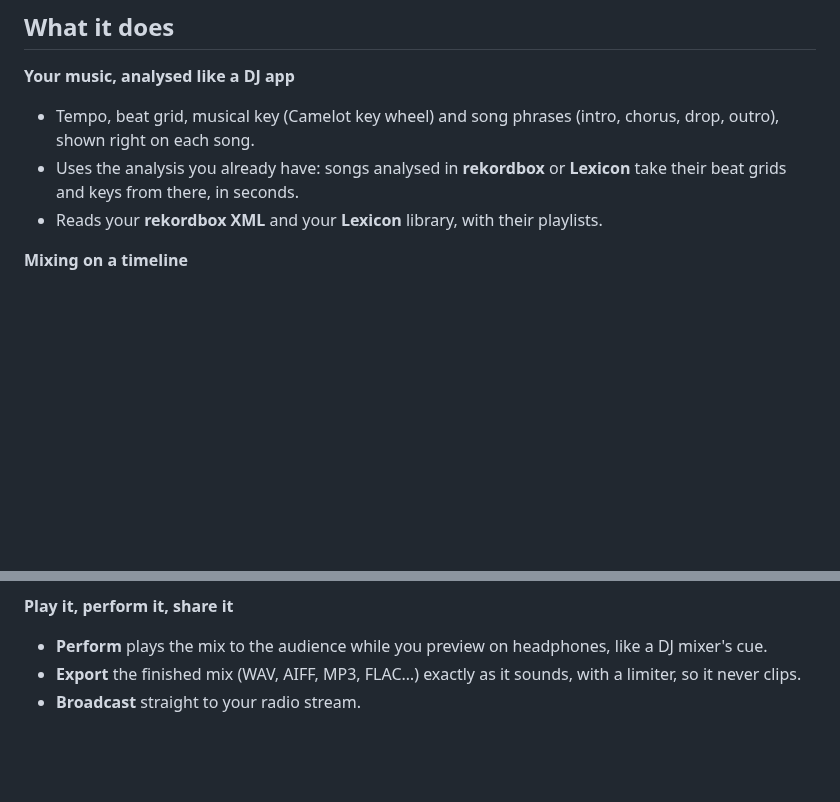
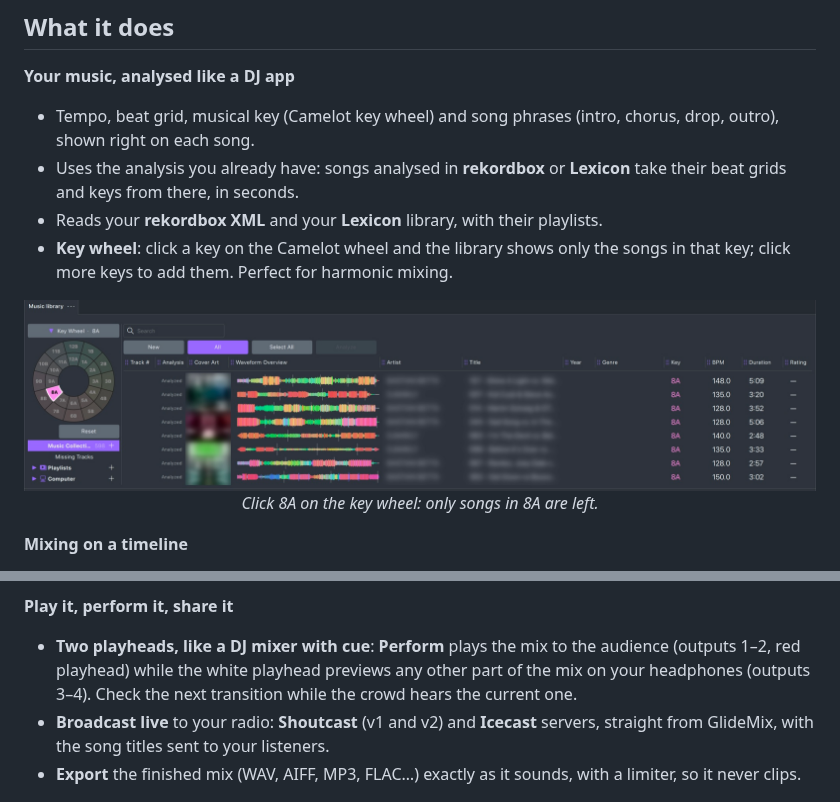
Before and after one commit to cristitm76/glidemix-releases, a Markdown page: README.md, 2 parts joined by grey strips. Drawn GitHub-style; pictures changed too: assets/keywheel.jpg (added); blank space fills up the shorter version.

Commit message:
Front page: two playheads, Shoutcast/Icecast broadcast, key wheel

```diff
--- a/README.md
+++ b/README.md
@@ -39,6 +39,12 @@ beatmatches it, locks it to the bar and lines up its **IN** with the previous so
 - Tempo, beat grid, musical key (Camelot key wheel) and song phrases (intro, chorus, drop, outro), shown right on each song.
 - Uses the analysis you already have: songs analysed in **rekordbox** or **Lexicon** take their beat grids and keys from there, in seconds.
 - Reads your **rekordbox XML** and your **Lexicon** library, with their playlists.
+- **Key wheel**: click a key on the Camelot wheel and the library shows only the songs in that key; click more keys to add them. Perfect for harmonic mixing.
+
+<p align="center">
+  <img src="assets/keywheel.jpg" alt="The GlideMix key wheel: 8A selected, the library showing only songs in 8A" width="100%">
+  <br><i>Click 8A on the key wheel: only songs in 8A are left.</i>
+</p>
 
 **Mixing on a timeline**
 - Drag songs from the library onto the timeline, or double-click to add them at the end of the mix.
@@ -71,9 +77,9 @@ beatmatches it, locks it to the bar and lines up its **IN** with the previous so
 </p>
 
 **Play it, perform it, share it**
-- **Perform** plays the mix to the audience while you preview on headphones, like a DJ mixer's cue.
+- **Two playheads, like a DJ mixer with cue**: **Perform** plays the mix to the audience (outputs 1–2, red playhead) while the white playhead previews any other part of the mix on your headphones (outputs 3–4). Check the next transition while the crowd hears the current one.
+- **Broadcast live** to your radio: **Shoutcast** (v1 and v2) and **Icecast** servers, straight from GlideMix, with the song titles sent to your listeners.
 - **Export** the finished mix (WAV, AIFF, MP3, FLAC…) exactly as it sounds, with a limiter, so it never clips.
-- **Broadcast** straight to your radio stream.
 
 <p align="center">
   <img src="assets/lib.jpg" alt="The GlideMix music library: key wheel, waveform overviews, keys and tempos, with rekordbox and Lexicon sources" width="100%">
```
